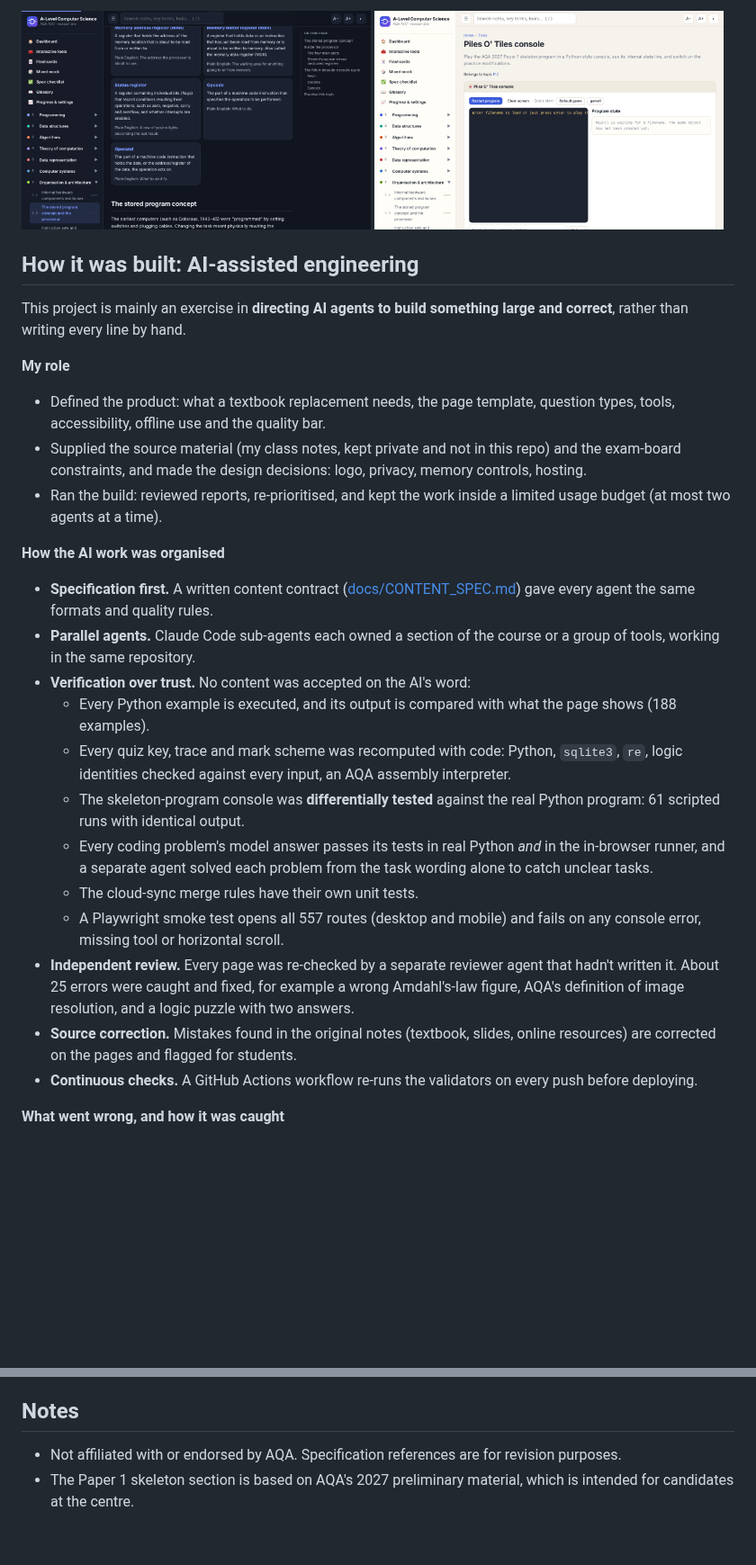
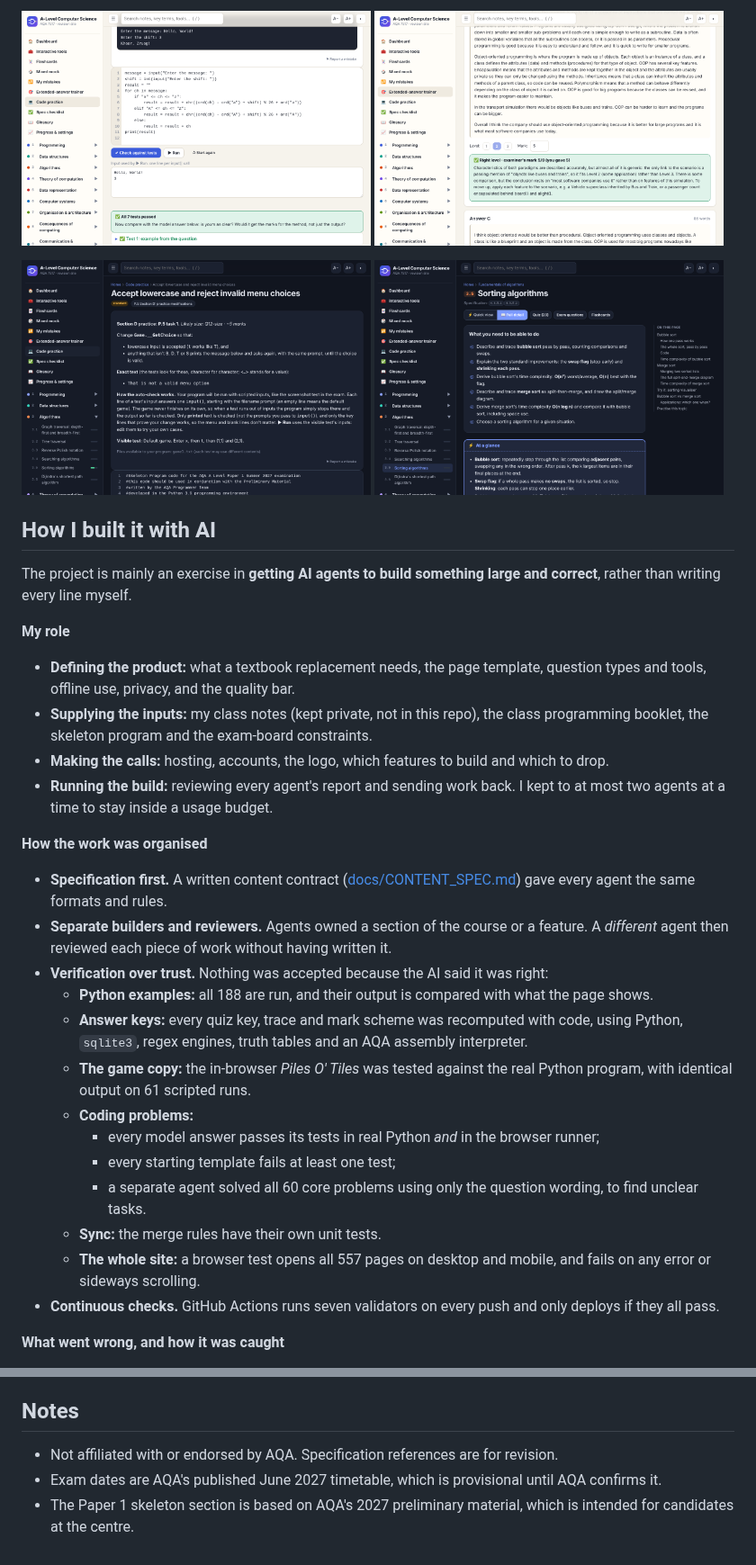
Before and after one commit to H4RVB0X/computing-notes, a Markdown page: README.md, 2 parts joined by grey strips. Shown at 90% size. Drawn GitHub-style; pictures changed too: docs/images/code-practice.png (added), docs/images/section-d.png (added), docs/images/tool.png (deleted); blank space fills up the shorter version.

Commit message:
README rewrite with new screenshots; developer guide mentions countdowns
Co-Authored-By: Claude Opus 5.5 <noreply@anthropic.com>
Claude-Session: https://claude.ai/code/session_01DRyF9aPnUE1CVsrKiv47Ya

```diff
--- a/README.md
+++ b/README.md
@@ -28,30 +37,36 @@ A complete, interactive revision website for the AQA A-Level Computer Science sp
 
 <p>
-  <img src="docs/images/topic-dark.png" width="49%" alt="Topic page in dark mode">
-  <img src="docs/images/tool.png" width="49%" alt="Piles O' Tiles console tool">
+  <img src="docs/images/code-practice.png" width="49%" alt="Code practice: a Caesar cipher solution passing all seven tests">
+  <img src="docs/images/trainer.png" width="49%" alt="Extended-answer trainer: an example answer marked at Level 2 with the examiner's comment">
+</p>
+<p>
+  <img src="docs/images/section-d.png" width="49%" alt="Piles O' Tiles Section D task with the skeleton program in the editor">
+  <img src="docs/images/topic-dark.png" width="49%" alt="Notes page in dark mode with key terms">
 </p>
 
-## How it was built: AI-assisted engineering
+## How I built it with AI
 
-This project is mainly an exercise in **directing AI agents to build something large and correct**, rather than writing every line by hand.
+The project is mainly an exercise in **getting AI agents to build something large and correct**, rather than writing every line myself.
 
 **My role**
-- Defined the product: what a textbook replacement needs, the page template, question types, tools, accessibility, offline use and the quality bar.
-- Supplied the source material (my class notes, kept private and not in this repo) and the exam-board constraints, and made the design decisions: logo, privacy, memory controls, hosting.
-- Ran the build: reviewed reports, re-prioritised, and kept the work inside a limited usage budget (at most two agents at a time).
+- **Defining the product:** what a textbook replacement needs, the page template, question types and tools, offline use, privacy, and the quality bar.
+- **Supplying the inputs:** my class notes (kept private, not in this repo), the class programming booklet, the skeleton program and the exam-board constraints.
+- **Making the calls:** hosting, accounts, the logo, which features to build and which to drop.
+- **Running the build:** reviewing every agent's report and sending work back. I kept to at most two agents at a time to stay inside a usage budget.
 
-**How the AI work was organised**
-- **Specification first.** A written content contract ([docs/CONTENT_SPEC.md](docs/CONTENT_SPEC.md)) gave every agent the same formats and quality rules.
-- **Parallel agents.** Claude Code sub-agents each owned a section of the course or a group of tools, working in the same repository.
-- **Verification over trust.** No content was accepted on the AI's word:
-  - Every Python example is executed, and its output is compared with what the page shows (188 examples).
-  - Every quiz key, trace and mark scheme was recomputed with code: Python, `sqlite3`, `re`, logic identities checked against every input, an AQA assembly interpreter.
-  - The skeleton-program console was **differentially tested** against the real Python program: 61 scripted runs with identical output.
-  - Every coding problem's model answer passes its tests in real Python *and* in the in-browser runner, and a separate agent solved each problem from the task wording alone to catch unclear tasks.
-  - The cloud-sync merge rules have their own unit tests.
-  - A Playwright smoke test opens all 557 routes (desktop and mobile) and fails on any console error, missing tool or horizontal scroll.
-- **Independent review.** Every page was re-checked by a separate reviewer agent that hadn't written it. About 25 errors were caught and fixed, for example a wrong Amdahl's-law figure, AQA's definition of image resolution, and a logic puzzle with two answers.
-- **Source correction.** Mistakes found in the original notes (textbook, slides, online resources) are corrected on the pages and flagged for students.
-- **Continuous checks.** A GitHub Actions workflow re-runs the validators on every push before deploying.
+**How the work was organised**
+- **Specification first.** A written content contract ([docs/CONTENT_SPEC.md](docs/CONTENT_SPEC.md)) gave every agent the same formats and rules.
+- **Separate builders and reviewers.** Agents owned a section of the course or a feature. A *different* agent then reviewed each piece of work without having written it.
+- **Verification over trust.** Nothing was accepted because the AI said it was right:
+  - **Python examples:** all 188 are run, and their output is compared with what the page shows.
+  - **Answer keys:** every quiz key, trace and mark scheme was recomputed with code, using Python, `sqlite3`, regex engines, truth tables and an AQA assembly interpreter.
+  - **The game copy:** the in-browser *Piles O' Tiles* was tested against the real Python program, with identical output on 61 scripted runs.
+  - **Coding problems:**
+    - every model answer passes its tests in real Python *and* in the browser runner;
+    - every starting template fails at least one test;
+    - a separate agent solved all 60 core problems using only the question wording, to find unclear tasks.
+  - **Sync:** the merge rules have their own unit tests.
+  - **The whole site:** a browser test opens all 557 pages on desktop and mobile, and fails on any error or sideways scrolling.
+- **Continuous checks.** GitHub Actions runs seven validators on every push and only deploys if they all pass.
 
 **What went wrong, and how it was caught**
@@ -116,5 +123,6 @@ See [docs/DEVELOPING.md](docs/DEVELOPING.md) for how to add pages, questions and
 
 ## Notes
 
-- Not affiliated with or endorsed by AQA. Specification references are for revision purposes.
+- Not affiliated with or endorsed by AQA. Specification references are for revision.
+- Exam dates are AQA's published June 2027 timetable, which is provisional until AQA confirms it.
 - The Paper 1 skeleton section is based on AQA's 2027 preliminary material, which is intended for candidates at the centre.
```
Also changed, not shown: other parts of README.md (+58 -57 lines), docs/DEVELOPING.md (+2 -1 lines), docs/images/dashboard.png.
